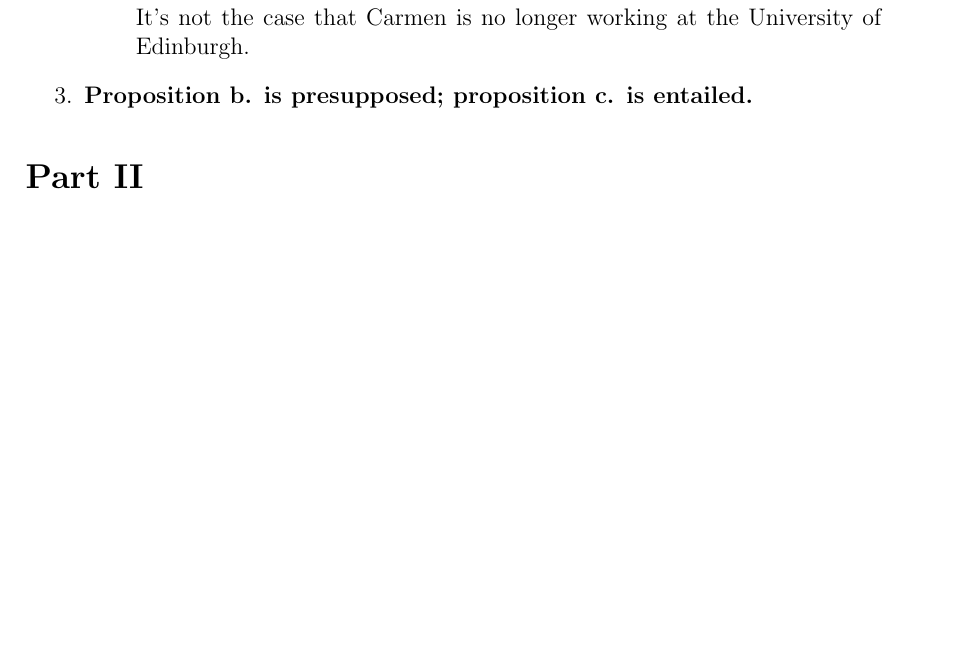
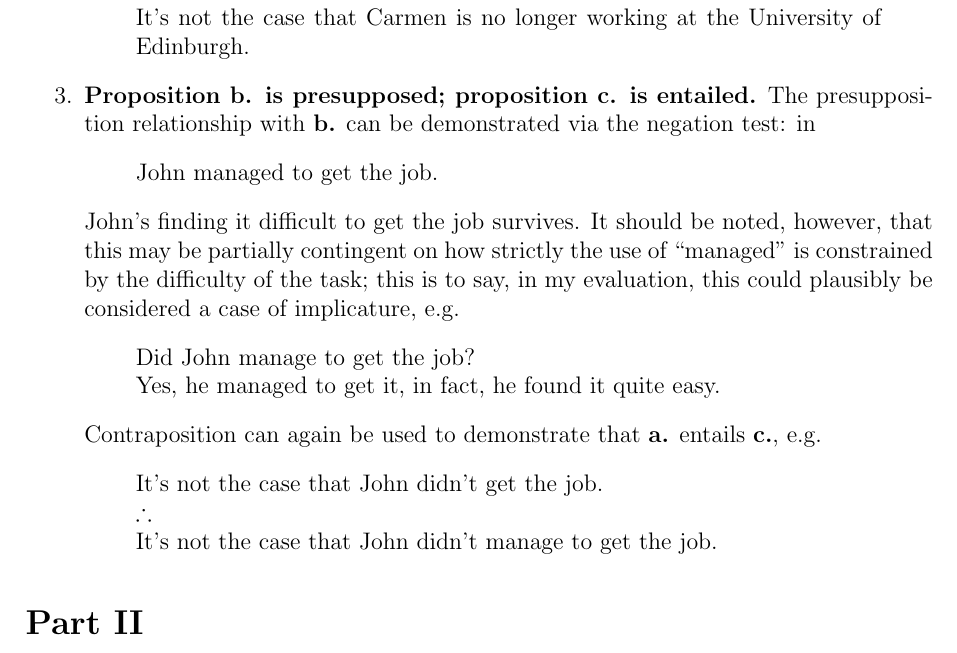
Before and after one commit to hchasestevens/pragmatics, a LaTeX problem sheet (hw1.tex): part of page 2 of 2, cut so that both start at the same text, the shorter picture padded with empty space. Compiled offline with pdfLaTeX.

Commit message:
Finish I.c

```diff
--- a/hw1.tex
+++ b/hw1.tex
@@ -58,7 +58,22 @@ It's not the case that Carmen is no longer working at the University of Edinburg
 \end{quote}
 
 
-\item \textbf{Proposition b. is presupposed; proposition c. is entailed.}
+\item \textbf{Proposition b. is presupposed; proposition c. is entailed.} The presupposition relationship with \textbf{b.} can be demonstrated via the negation test: in
+\begin{quote}
+John managed to get the job.
+\end{quote}
+John's finding it difficult to get the job survives. It should be noted, however, that this may be partially contingent on how strictly the use of ``managed" is constrained by the difficulty of the task; this is to say, in my evaluation, this could plausibly be considered a case of implicature, e.g.
+\begin{quote}
+Did John manage to get the job?\\
+Yes, he managed to get it, in fact, he found it quite easy.
+\end{quote}
+Contraposition can again be used to demonstrate that \textbf{a.} entails \textbf{c.}, e.g.
+\begin{quote}
+It's not the case that John didn't get the job.\\
+$\therefore$\\
+It's not the case that John didn't manage to get the job.
+\end{quote}
+
 \end{enumerate}
 
 
```
Also changed, not shown: hw1.pdf.
